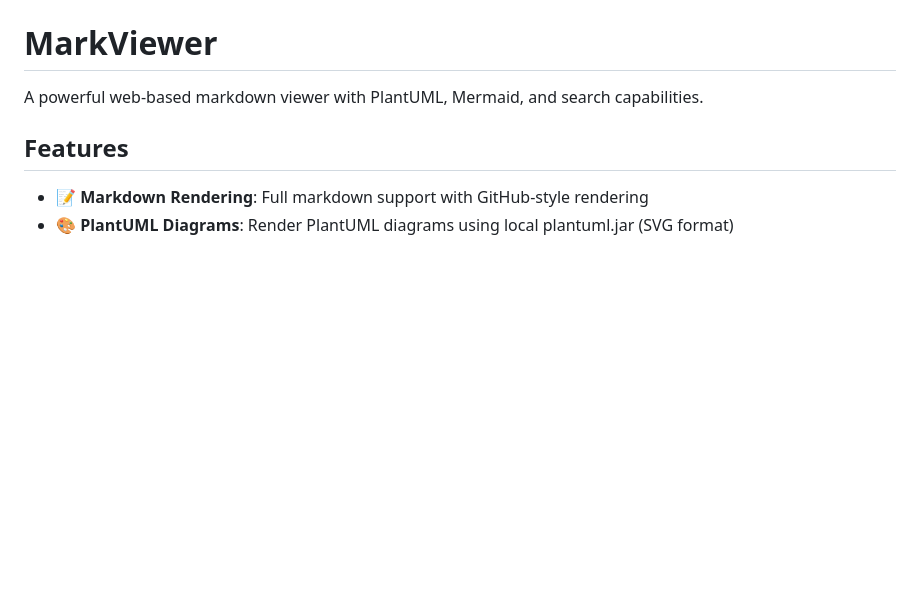
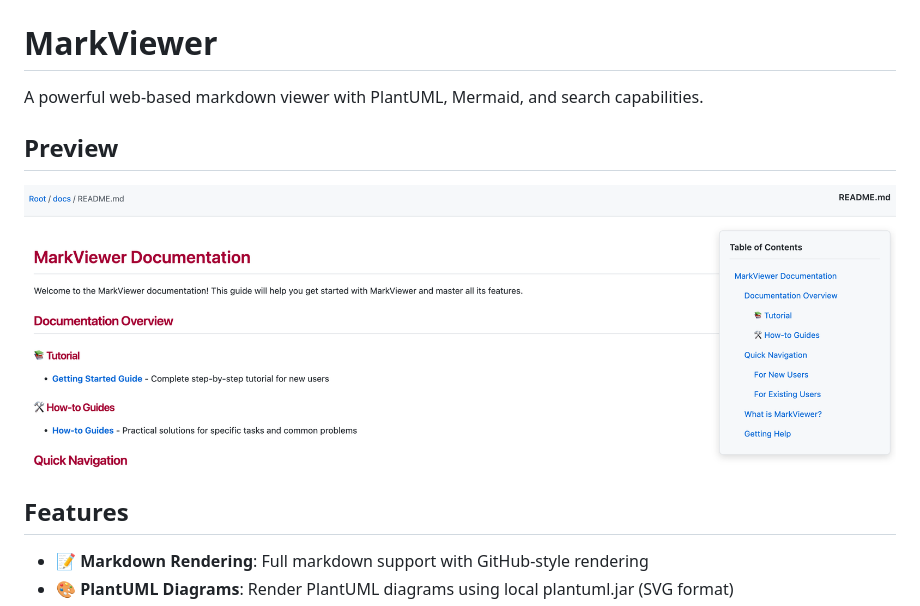
Before and after one commit to Jaeyong-Cho/markviewer, a Markdown page: README.md, the part around the change. GitHub-like rendering; pictures changed too: screenshot/image.png (added); blank space fills up the shorter version.

```diff
--- a/README.md
+++ b/README.md
@@ -1,6 +1,9 @@
 # MarkViewer
 
 A powerful web-based markdown viewer with PlantUML, Mermaid, and search capabilities.
+
+## Preview
+![alt text](./screenshot/image.png)
 
 ## Features
 
```
Also changed, not shown: 4 other files.
